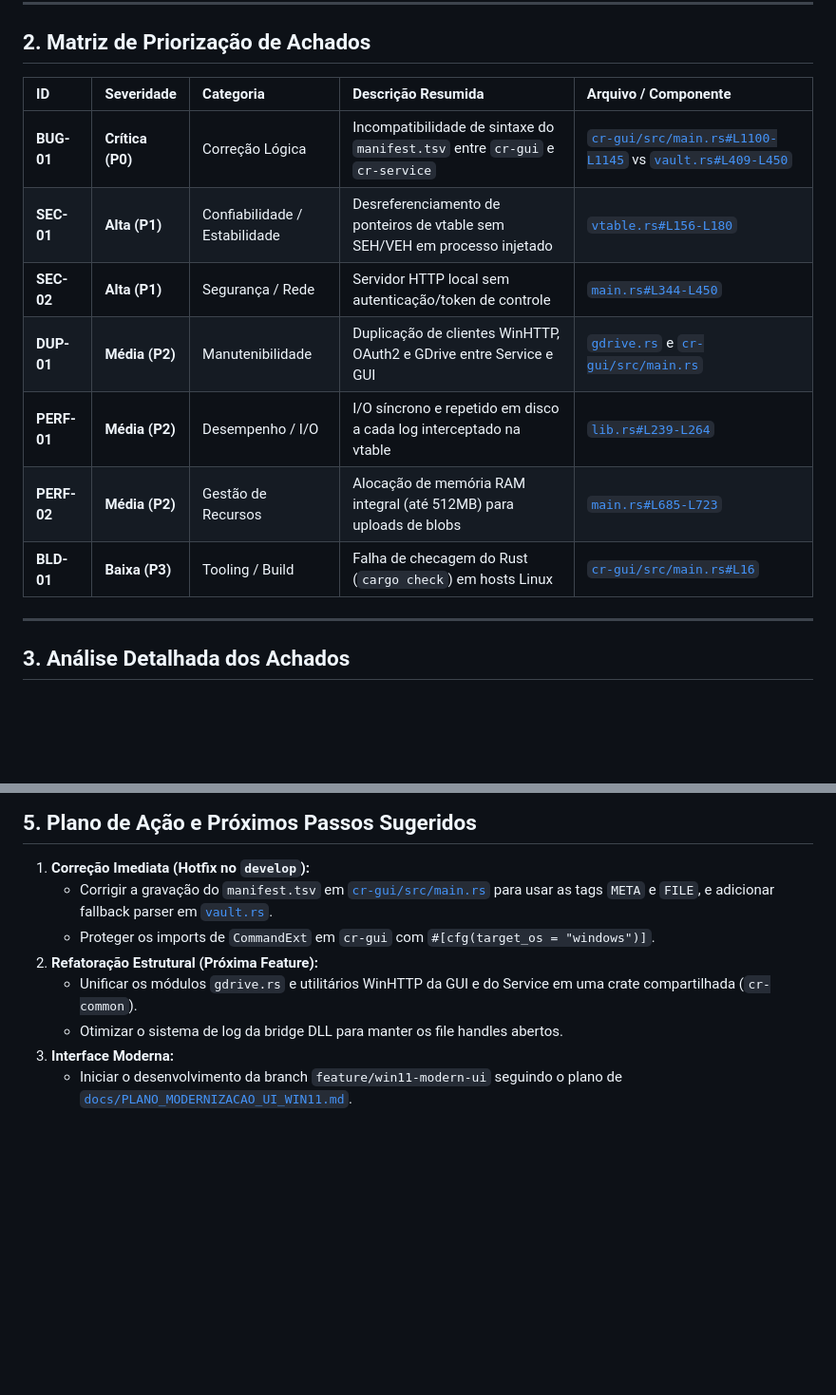
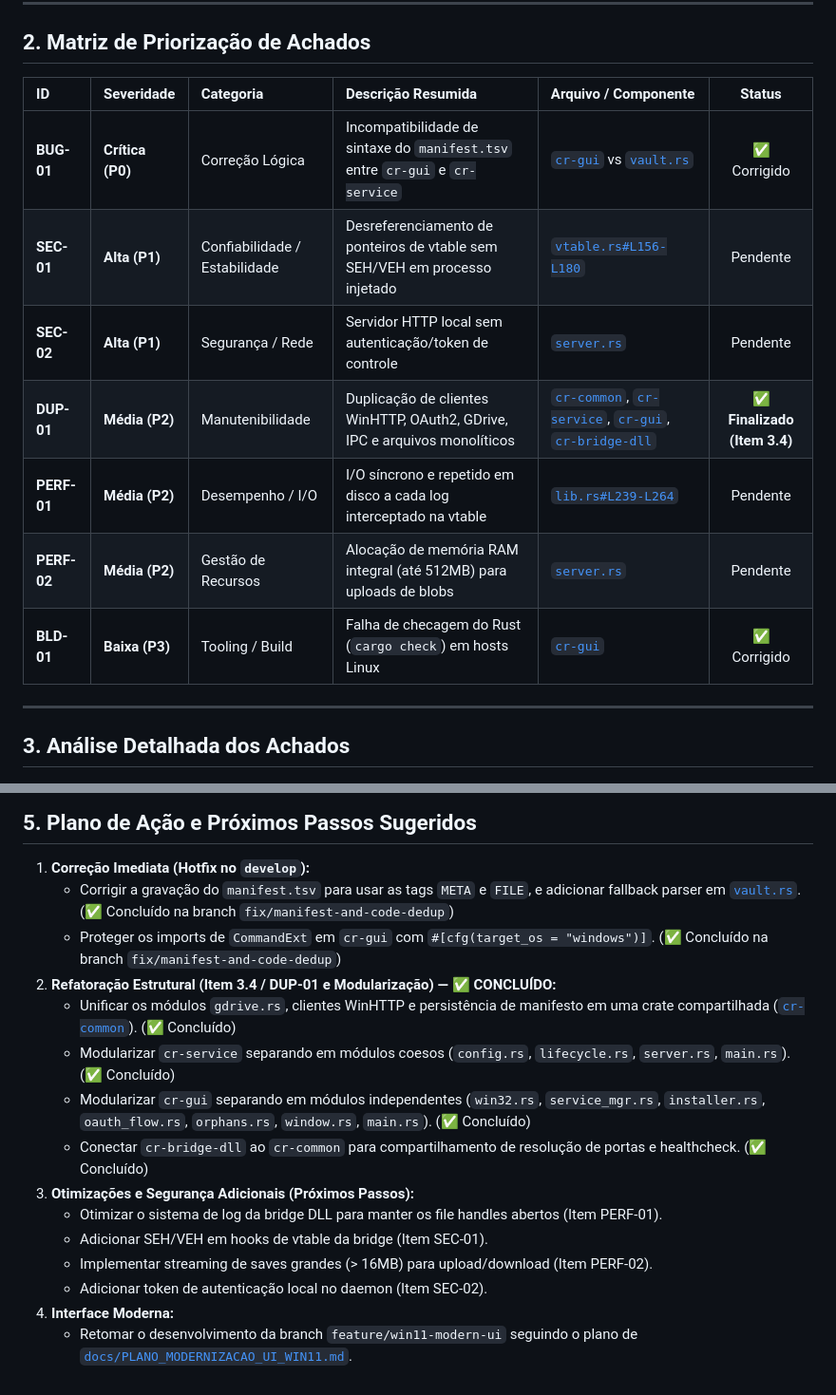
Before and after one commit to leufrasiojunior/ChronoKeep, a Markdown page: docs/RELATORIO_CODE_REVIEW.md, 2 parts joined by grey strips. Shown at 95% size. GitHub-like rendering; blank space fills up the shorter version.

```diff
--- a/docs/RELATORIO_CODE_REVIEW.md
+++ b/docs/RELATORIO_CODE_REVIEW.md
@@ -22,15 +22,15 @@ No entanto, a revisão identificou **uma discrepância crítica entre o Daemon e
 
 ## 2. Matriz de Priorização de Achados
 
-| ID | Severidade | Categoria | Descrição Resumida | Arquivo / Componente |
-| :--- | :--- | :--- | :--- | :--- |
-| **BUG-01** | **Crítica (P0)** | Correção Lógica | Incompatibilidade de sintaxe do `manifest.tsv` entre `cr-gui` e `cr-service` | [`cr-gui/src/main.rs#L1100-L1145`](file:///home/ubuntu/projetos/cr-clone/rust-workspace/crates/cr-gui/src/main.rs#L1100-L1145) vs [`vault.rs#L409-L450`](file:///home/ubuntu/projetos/cr-clone/rust-workspace/crates/cr-service/src/vault.rs#L409-L450) |
-| **SEC-01** | **Alta (P1)** | Confiabilidade / Estabilidade | Desreferenciamento de ponteiros de vtable sem SEH/VEH em processo injetado | [`vtable.rs#L156-L180`](file:///home/ubuntu/projetos/cr-clone/rust-workspace/crates/cr-bridge-dll/src/vtable.rs#L156-L180) |
-| **SEC-02** | **Alta (P1)** | Segurança / Rede | Servidor HTTP local sem autenticação/token de controle | [`main.rs#L344-L450`](file:///home/ubuntu/projetos/cr-clone/rust-workspace/crates/cr-service/src/main.rs#L344-L450) |
-| **DUP-01** | **Média (P2)** | Manutenibilidade | Duplicação de clientes WinHTTP, OAuth2 e GDrive entre Service e GUI | [`gdrive.rs`](file:///home/ubuntu/projetos/cr-clone/rust-workspace/crates/cr-service/src/gdrive.rs) e [`cr-gui/src/main.rs`](file:///home/ubuntu/projetos/cr-clone/rust-workspace/crates/cr-gui/src/main.rs) |
-| **PERF-01** | **Média (P2)** | Desempenho / I/O | I/O síncrono e repetido em disco a cada log interceptado na vtable | [`lib.rs#L239-L264`](file:///home/ubuntu/projetos/cr-clone/rust-workspace/crates/cr-bridge-dll/src/lib.rs#L239-L264) |
-| **PERF-02** | **Média (P2)** | Gestão de Recursos | Alocação de memória RAM integral (até 512MB) para uploads de blobs | [`main.rs#L685-L723`](file:///home/ubuntu/projetos/cr-clone/rust-workspace/crates/cr-service/src/main.rs#L685-L723) |
-| **BLD-01** | **Baixa (P3)** | Tooling / Build | Falha de checagem do Rust (`cargo check`) em hosts Linux | [`cr-gui/src/main.rs#L16`](file:///home/ubuntu/projetos/cr-clone/rust-workspace/crates/cr-gui/src/main.rs#L16) |
+| ID | Severidade | Categoria | Descrição Resumida | Arquivo / Componente | Status |
+| :--- | :--- | :--- | :--- | :--- | :---: |
+| **BUG-01** | **Crítica (P0)** | Correção Lógica | Incompatibilidade de sintaxe do `manifest.tsv` entre `cr-gui` e `cr-service` | [`cr-gui`](file:///home/ubuntu/projetos/cr-clone/rust-workspace/crates/cr-gui) vs [`vault.rs`](file:///home/ubuntu/projetos/cr-clone/rust-workspace/crates/cr-service/src/vault.rs) | ✅ Corrigido |
+| **SEC-01** | **Alta (P1)** | Confiabilidade / Estabilidade | Desreferenciamento de ponteiros de vtable sem SEH/VEH em processo injetado | [`vtable.rs#L156-L180`](file:///home/ubuntu/projetos/cr-clone/rust-workspace/crates/cr-bridge-dll/src/vtable.rs#L156-L180) | Pendente |
+| **SEC-02** | **Alta (P1)** | Segurança / Rede | Servidor HTTP local sem autenticação/token de controle | [`server.rs`](file:///home/ubuntu/projetos/cr-clone/rust-workspace/crates/cr-service/src/server.rs) | Pendente |
+| **DUP-01** | **Média (P2)** | Manutenibilidade | Duplicação de clientes WinHTTP, OAuth2, GDrive, IPC e arquivos monolíticos | [`cr-common`](file:///home/ubuntu/projetos/cr-clone/rust-workspace/crates/cr-common), [`cr-service`](file:///home/ubuntu/projetos/cr-clone/rust-workspace/crates/cr-service), [`cr-gui`](file:///home/ubuntu/projetos/cr-clone/rust-workspace/crates/cr-gui), [`cr-bridge-dll`](file:///home/ubuntu/projetos/cr-clone/rust-workspace/crates/cr-bridge-dll) | ✅ **Finalizado (Item 3.4)** |
+| **PERF-01** | **Média (P2)** | Desempenho / I/O | I/O síncrono e repetido em disco a cada log interceptado na vtable | [`lib.rs#L239-L264`](file:///home/ubuntu/projetos/cr-clone/rust-workspace/crates/cr-bridge-dll/src/lib.rs#L239-L264) | Pendente |
+| **PERF-02** | **Média (P2)** | Gestão de Recursos | Alocação de memória RAM integral (até 512MB) para uploads de blobs | [`server.rs`](file:///home/ubuntu/projetos/cr-clone/rust-workspace/crates/cr-service/src/server.rs) | Pendente |
+| **BLD-01** | **Baixa (P3)** | Tooling / Build | Falha de checagem do Rust (`cargo check`) em hosts Linux | [`cr-gui`](file:///home/ubuntu/projetos/cr-clone/rust-workspace/crates/cr-gui) | ✅ Corrigido |
 
 ---
 
@@ -218,10 +246,17 @@ Avaliamos a conformidade estrita da codebase com as regras arquiteturais estabel
 ## 5. Plano de Ação e Próximos Passos Sugeridos
 
 1. **Correção Imediata (Hotfix no `develop`):**
-   - Corrigir a gravação do `manifest.tsv` em [`cr-gui/src/main.rs`](file:///home/ubuntu/projetos/cr-clone/rust-workspace/crates/cr-gui/src/main.rs#L1100-L1145) para usar as tags `META` e `FILE`, e adicionar fallback parser em [`vault.rs`](file:///home/ubuntu/projetos/cr-clone/rust-workspace/crates/cr-service/src/vault.rs).
-   - Proteger os imports de `CommandExt` em `cr-gui` com `#[cfg(target_os = "windows")]`.
-2. **Refatoração Estrutural (Próxima Feature):**
-   - Unificar os módulos `gdrive.rs` e utilitários WinHTTP da GUI e do Service em uma crate compartilhada (`cr-common`).
-   - Otimizar o sistema de log da bridge DLL para manter os file handles abertos.
-3. **Interface Moderna:**
-   - Iniciar o desenvolvimento da branch `feature/win11-modern-ui` seguindo o plano de [`docs/PLANO_MODERNIZACAO_UI_WIN11.md`](file:///home/ubuntu/projetos/cr-clone/docs/PLANO_MODERNIZACAO_UI_WIN11.md).
+   - Corrigir a gravação do `manifest.tsv` para usar as tags `META` e `FILE`, e adicionar fallback parser em [`vault.rs`](file:///home/ubuntu/projetos/cr-clone/rust-workspace/crates/cr-service/src/vault.rs). (✅ Concluído na branch `fix/manifest-and-code-dedup`)
+   - Proteger os imports de `CommandExt` em `cr-gui` com `#[cfg(target_os = "windows")]`. (✅ Concluído na branch `fix/manifest-and-code-dedup`)
+2. **Refatoração Estrutural (Item 3.4 / DUP-01 e Modularização) — ✅ CONCLUÍDO:**
+   - Unificar os módulos `gdrive.rs`, clientes WinHTTP e persistência de manifesto em uma crate compartilhada ([`cr-common`](file:///home/ubuntu/projetos/cr-clone/rust-workspace/crates/cr-common)). (✅ Concluído)
+   - Modularizar `cr-service` separando em módulos coesos (`config.rs`, `lifecycle.rs`, `server.rs`, `main.rs`). (✅ Concluído)
+   - Modularizar `cr-gui` separando em módulos independentes (`win32.rs`, `service_mgr.rs`, `installer.rs`, `oauth_flow.rs`, `orphans.rs`, `window.rs`, `main.rs`). (✅ Concluído)
+   - Conectar `cr-bridge-dll` ao `cr-common` para compartilhamento de resolução de portas e healthcheck. (✅ Concluído)
+3. **Otimizações e Segurança Adicionais (Próximos Passos):**
+   - Otimizar o sistema de log da bridge DLL para manter os file handles abertos (Item PERF-01).
+   - Adicionar SEH/VEH em hooks de vtable da bridge (Item SEC-01).
+   - Implementar streaming de saves grandes (> 16MB) para upload/download (Item PERF-02).
+   - Adicionar token de autenticação local no daemon (Item SEC-02).
+4. **Interface Moderna:**
+   - Retomar o desenvolvimento da branch `feature/win11-modern-ui` seguindo o plano de [`docs/PLANO_MODERNIZACAO_UI_WIN11.md`](file:///home/ubuntu/projetos/cr-clone/docs/PLANO_MODERNIZACAO_UI_WIN11.md).
```
Also changed, not shown: other parts of docs/RELATORIO_CODE_REVIEW.md (+28 -0 lines).
